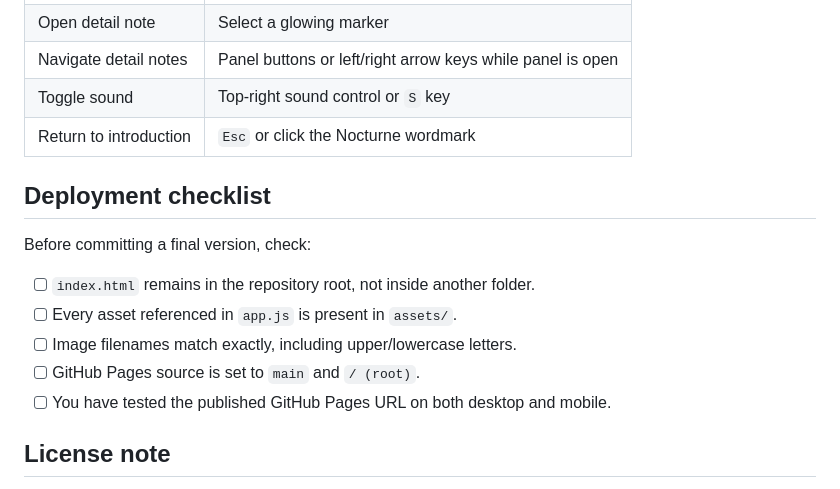
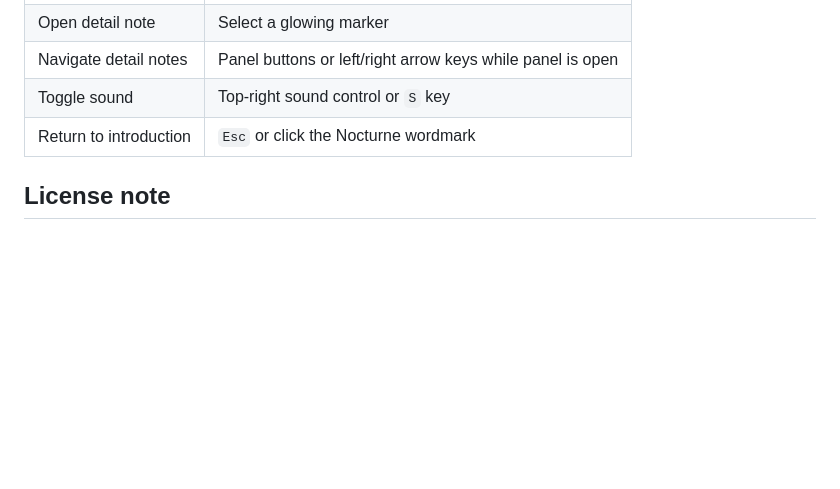
Before and after one commit to Muhammad112233-creator/nocturne, a Markdown page: README.md, the part around the change. Drawn GitHub-style; blank space fills up the shorter version.

Commit message:
Remove deployment checklist section from README
Removed deployment checklist from README.

```diff
--- a/README.md
+++ b/README.md
@@ -125,15 +125,7 @@ These control most of the experience without hunting through the stylesheet.
 | Toggle sound           | Top-right sound control or `S` key                         |
 | Return to introduction | `Esc` or click the Nocturne wordmark                       |
 
-## Deployment checklist
 
-Before committing a final version, check:
-
-- [ ] `index.html` remains in the repository root, not inside another folder.
-- [ ] Every asset referenced in `app.js` is present in `assets/`.
-- [ ] Image filenames match exactly, including upper/lowercase letters.
-- [ ] GitHub Pages source is set to `main` and `/ (root)`.
-- [ ] You have tested the published GitHub Pages URL on both desktop and mobile.
 
 ## License note
 
```
